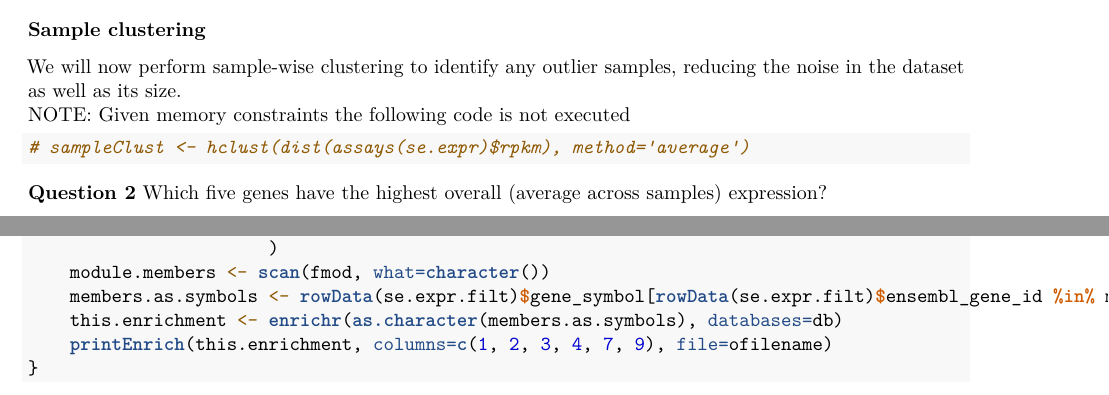
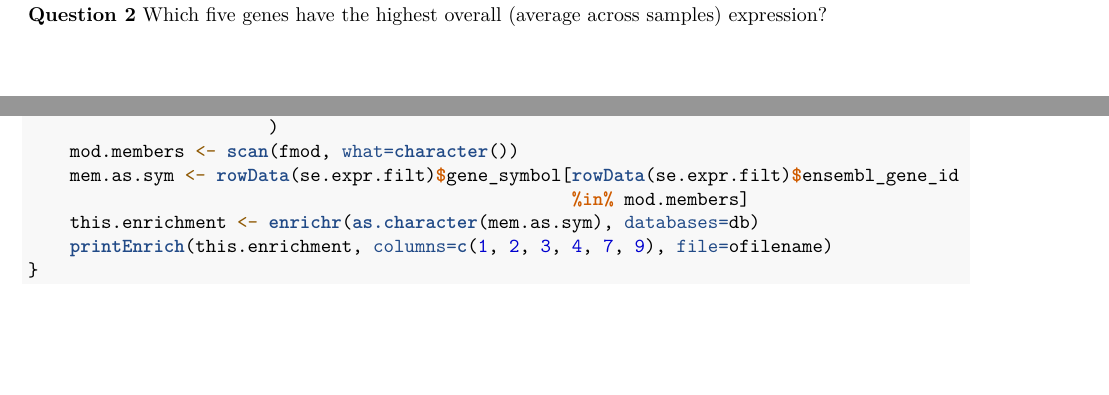
Before and after one commit to kkchau/MED263, an R Markdown document (docs/CoExNetworks.Rmd): two parts of pages 4 and 8 of 9 before the commit and two parts of pages 3 and 7 of 9 after it, joined at a grey line, cut at the place of the change. Rendered offline with R 4.5, knitr and Pandoc, then LaTeX, with nearby package versions; some code elsewhere in the file could not run offline.

Commit message:
took care of minor fixes to readability of rmd

````diff
--- a/docs/CoExNetworks.Rmd
+++ b/docs/CoExNetworks.Rmd
@@ -109,13 +108,6 @@ dim(se.expr.filt)
 object.size(se.expr.filt)
 ```
 
-### Sample clustering
-We will now perform sample-wise clustering to identify any outlier samples, reducing the noise in the dataset as well as its size.
-NOTE: Given memory constraints the following code is not executed
-```{r}
-# sampleClust <- hclust(dist(assays(se.expr)$rpkm), method='average')
-```
-
 **Question 2**
 Which five genes have the highest overall (average across samples) expression?
 
@@ -278,9 +274,10 @@ for (fmod in list.files("/home/rstudio/work/modules",
                        ".enrich",
                        sep=""
                        )
-    module.members <- scan(fmod, what=character())
-    members.as.symbols <- rowData(se.expr.filt)$gene_symbol[rowData(se.expr.filt)$ensembl_gene_id %in% module.members]
-    this.enrichment <- enrichr(as.character(members.as.symbols), databases=db)
+    mod.members <- scan(fmod, what=character())
+    mem.as.sym <- rowData(se.expr.filt)$gene_symbol[rowData(se.expr.filt)$ensembl_gene_id
+                                                    %in% mod.members]
+    this.enrichment <- enrichr(as.character(mem.as.sym), databases=db)
     printEnrich(this.enrichment, columns=c(1, 2, 3, 4, 7, 9), file=ofilename)
 }
 ```
````
Also changed, not shown: README.md, docs/CoExNetworks.Rmd (13 more changed lines), 1 other file.
